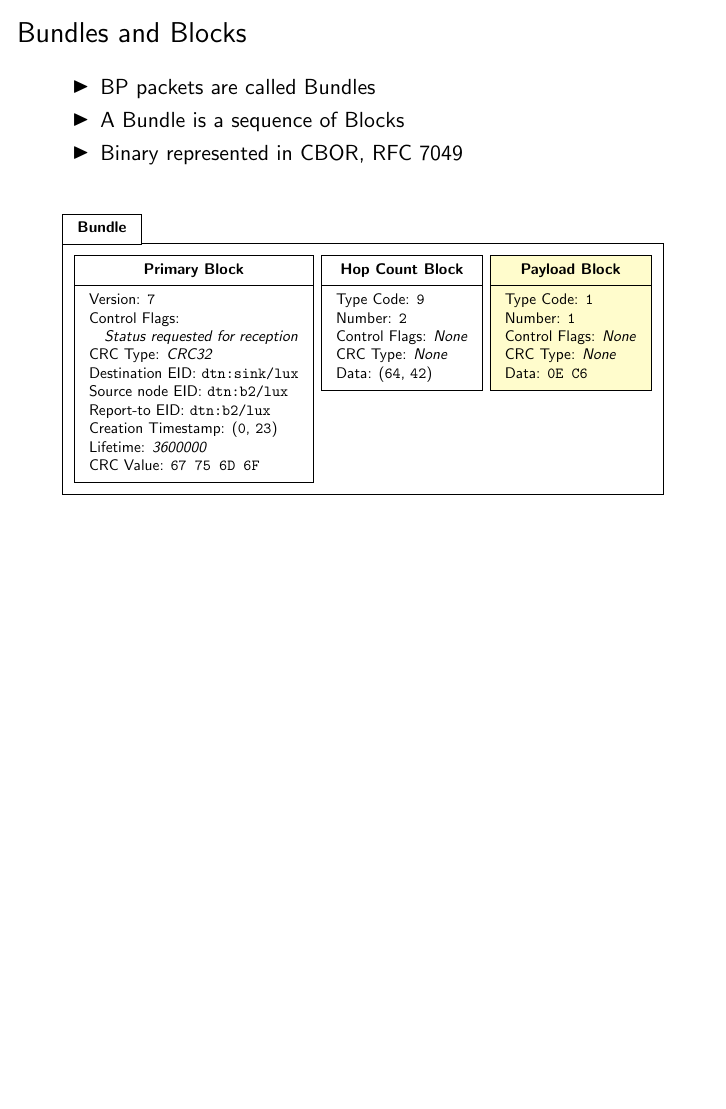
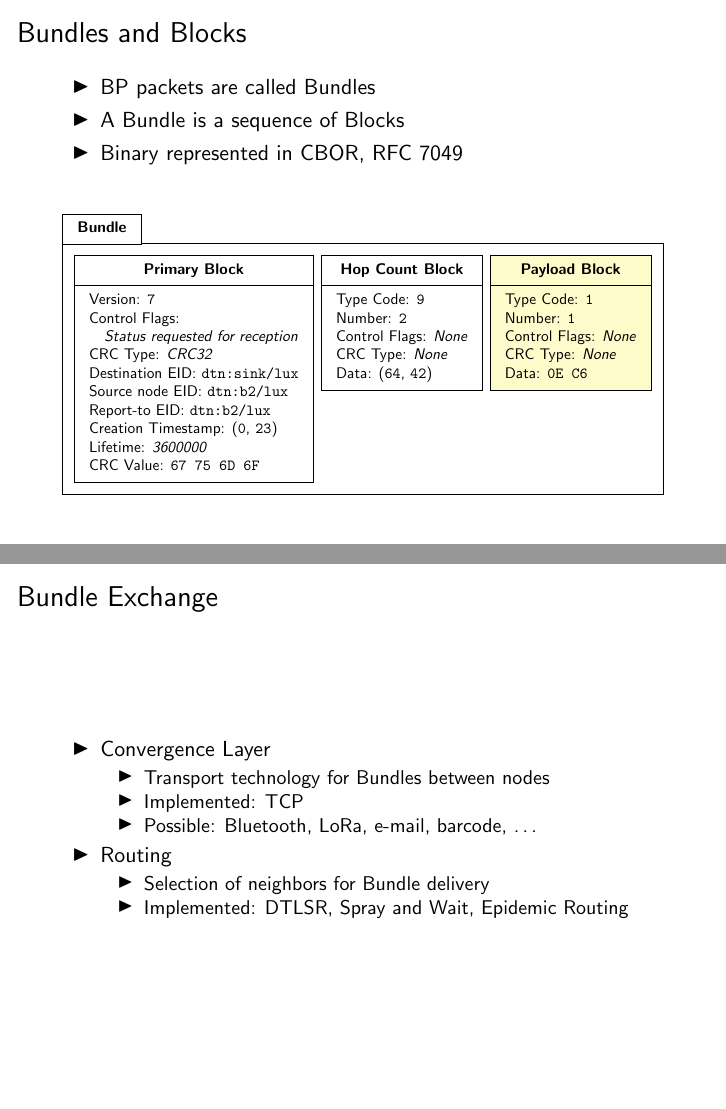
Before and after one commit to dtn7/adhocnow2019-slides, LaTeX slides (presentation/presentation.tex, which reads presentation/slides/02_bp7.tex): page 9 of 9 before the commit and pages 9 and 10 of 10 after it, the two joined at a grey line, the shorter picture padded with empty space. Compiled offline with pdfLaTeX.

Commit message:
BP7: Bundle Exchange, CL and Routing

```diff
--- a/presentation/slides/02_bp7.tex
+++ b/presentation/slides/02_bp7.tex
@@ -122,3 +122,24 @@
     }
   \end{figure}
 \end{frame}
+
+\subsection{Bundle Exchange}
+
+\begin{frame}
+  \frametitle{Bundle Exchange}
+
+  \begin{itemize}
+  \item Convergence Layer
+    \begin{itemize}
+    \item Transport technology for Bundles between nodes
+    \item Implemented: TCP
+    \item Possible: Bluetooth, LoRa, e-mail, barcode, \dots
+    \end{itemize}
+
+  \item Routing
+    \begin{itemize}
+    \item Selection of neighbors for Bundle delivery
+    \item Implemented: DTLSR, Spray and Wait, Epidemic Routing
+    \end{itemize}
+  \end{itemize}
+\end{frame}
```
